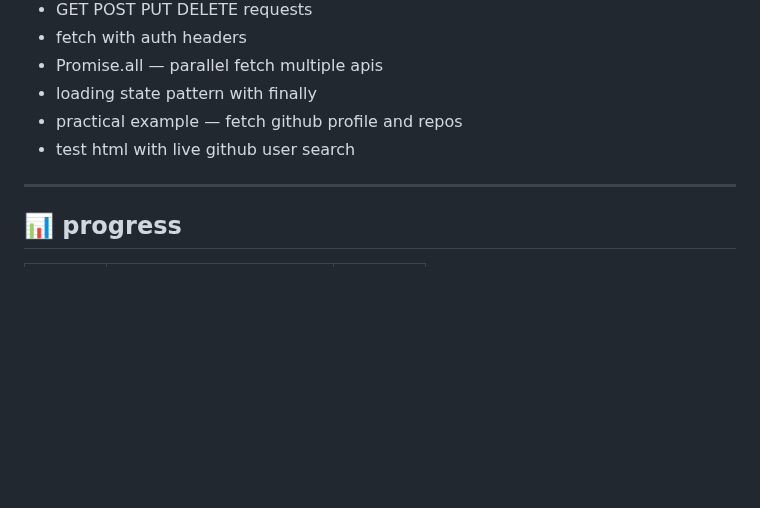
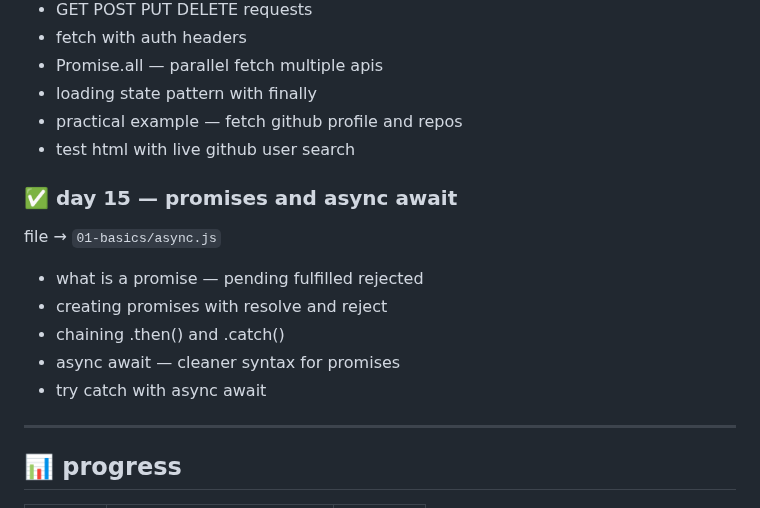
Before and after one commit to kiranmv002/js-from-zero, a Markdown page: README.md, the part around the change. Rendered like a GitHub page; blank space fills up the shorter version.

```diff
--- a/README.md
+++ b/README.md
@@ -189,6 +189,15 @@ files → `02-dom/fetch-api.js` `02-dom/fetch-api.html`
 - practical example — fetch github profile and repos
 - test html with live github user search
 
+### ✅ day 15 — promises and async await
+file → `01-basics/async.js`
+
+- what is a promise — pending fulfilled rejected
+- creating promises with resolve and reject
+- chaining .then() and .catch()
+- async await — cleaner syntax for promises
+- try catch with async await
+
 ---
 
 ## 📊 progress
```
